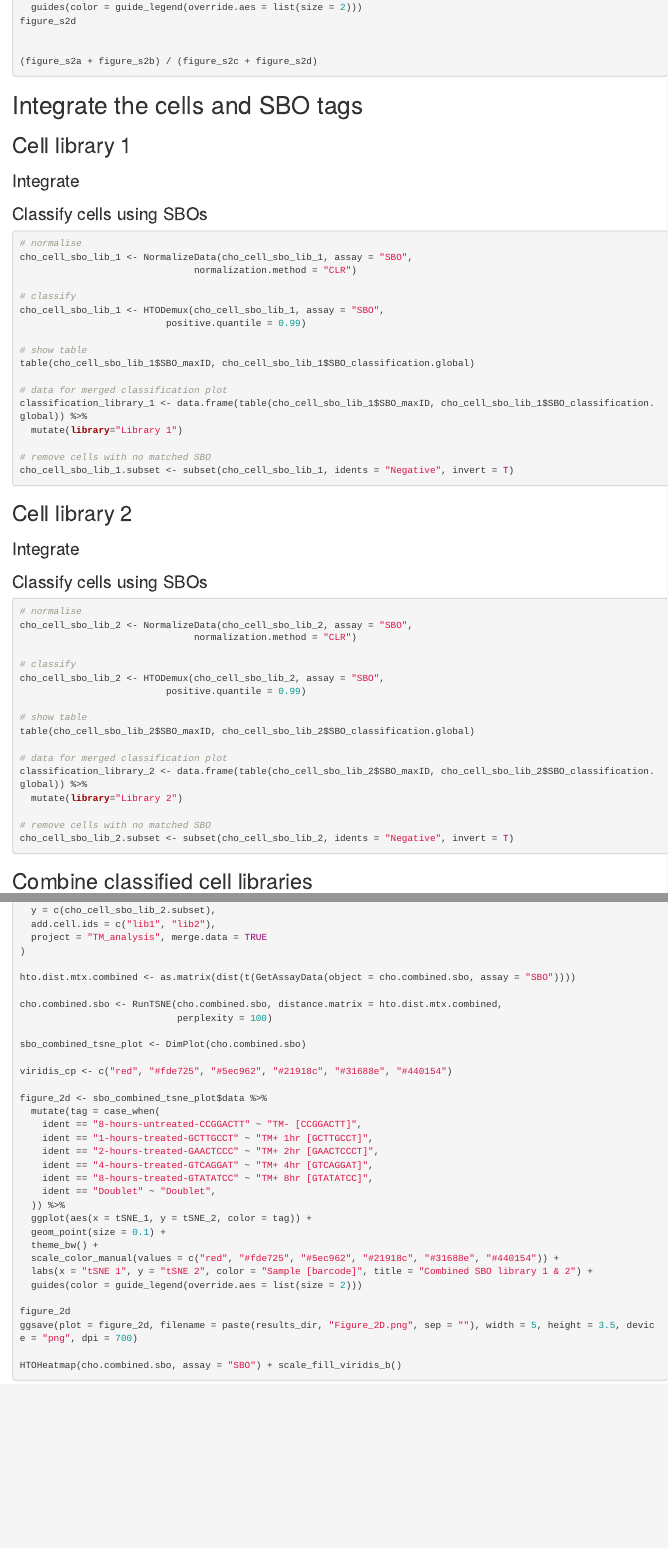
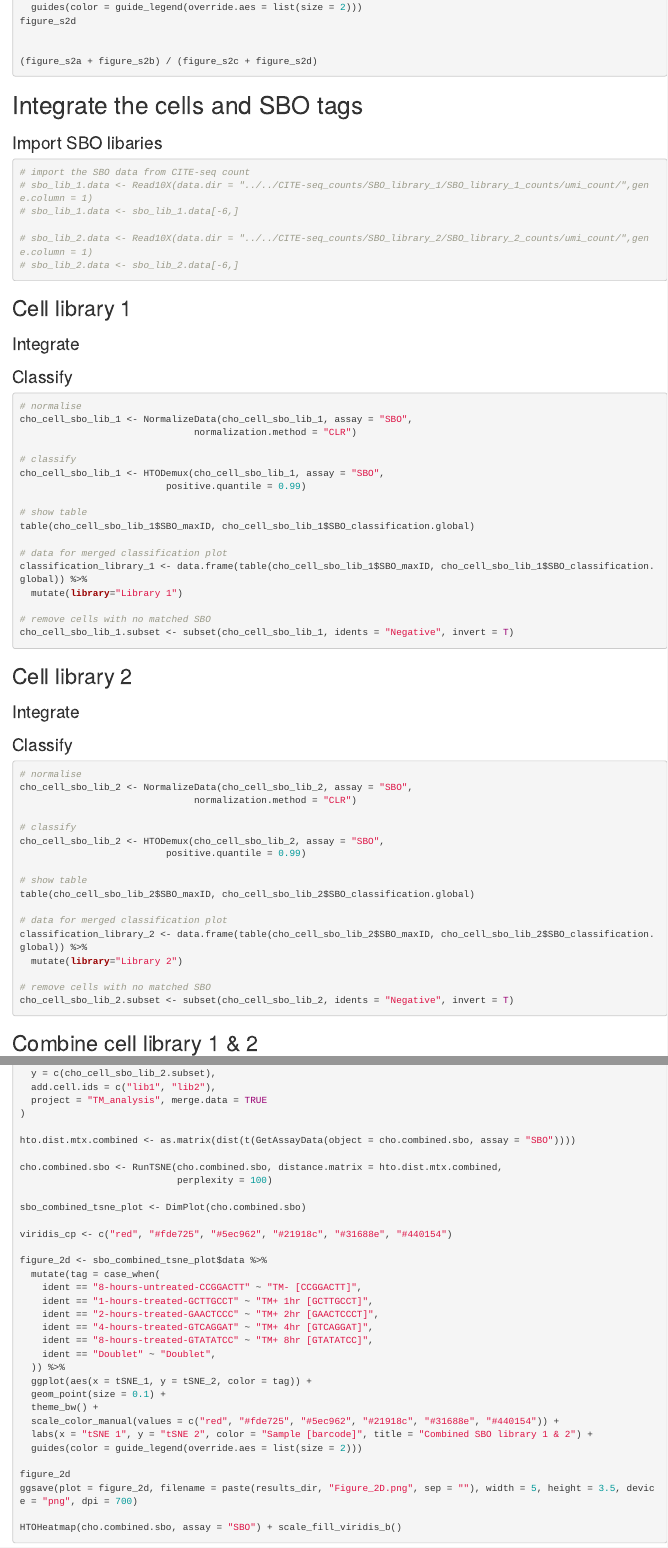
Before and after one commit to clarke-lab/multiplexed_CHO_scrnaseq, an R Markdown document (r_scripts/CHO_cell_SBO_analysis.Rmd): the page in a window 1100 px wide, from 7060 px down, and a second part further down, joined at a grey line. Rendered offline with R 4.5, knitr and Pandoc, with nearby package versions; the code chunks are not run, so their results and figures are left out.

Commit message:
Update CHO_cell_SBO_analysis.Rmd

````diff
--- a/r_scripts/CHO_cell_SBO_analysis.Rmd
+++ b/r_scripts/CHO_cell_SBO_analysis.Rmd
@@ -467,13 +467,22 @@ figure_s2d
 ```
 
 # Integrate the cells and SBO tags
-## Cell library 1
-### Integrate
-```{r message=FALSE, warning=FALSE, include=FALSE}
+
+### Import SBO libaries
+```{r}
 # import the SBO data from CITE-seq count
 # sbo_lib_1.data <- Read10X(data.dir = "../../CITE-seq_counts/SBO_library_1/SBO_library_1_counts/umi_count/",gene.column = 1)
 # sbo_lib_1.data <- sbo_lib_1.data[-6,]
 
+# sbo_lib_2.data <- Read10X(data.dir = "../../CITE-seq_counts/SBO_library_2/SBO_library_2_counts/umi_count/",gene.column = 1)
+# sbo_lib_2.data <- sbo_lib_2.data[-6,]
+
+```
+
+
+## Cell library 1
+### Integrate
+```{r message=FALSE, warning=FALSE, include=FALSE}
 sbo_lib_1.data <- readRDS("~/Documents/sbo_scrnaseq_analysis/results/r_scripts/sbo_lib_1.data.rds")
 
 tagged_cells_seurat_matrix1 <- as.matrix(GetAssayData(object = cell_library_1,
@@ -509,7 +518,7 @@ cho_lib_1_sbo <- as.matrix(sbo_lib_1.data[, cho_lib1_joint_bcs]) # intersect
 cho_cell_sbo_lib_1[["SBO"]] <- CreateAssayObject(counts = cho_lib_1_sbo)
 ```
 
-### Classify cells using SBOs
+### Classify
 ```{r}
 # normalise
 cho_cell_sbo_lib_1 <- NormalizeData(cho_cell_sbo_lib_1, assay = "SBO",
@@ -533,10 +542,6 @@ cho_cell_sbo_lib_1.subset <- subset(cho_cell_sbo_lib_1, idents = "Negative", inv
 ## Cell library 2
 ### Integrate
 ```{r message=FALSE, warning=FALSE, include=FALSE}
-# import the SBO data from CITE-seq count
-# sbo_lib_2.data <- Read10X(data.dir = "../../CITE-seq_counts/SBO_library_2/SBO_library_2_counts/umi_count/",gene.column = 1)
-# sbo_lib_2.data <- sbo_lib_2.data[-6,]
-
 sbo_lib_2.data <- readRDS("~/Documents/sbo_scrnaseq_analysis/results/r_scripts/sbo_lib_2.data.rds")
 
 tagged_cells_seurat_matrix2 <- as.matrix(GetAssayData(object = cell_library_2,
@@ -572,7 +577,7 @@ cho_lib_2_sbo <- as.matrix(sbo_lib_2.data[, cho_lib2_joint_bcs]) # intersect
 cho_cell_sbo_lib_2[["SBO"]] <- CreateAssayObject(counts = cho_lib_2_sbo)
 ```
 
-### Classify cells using SBOs
+### Classify
 ```{r}
 # normalise
 cho_cell_sbo_lib_2 <- NormalizeData(cho_cell_sbo_lib_2, assay = "SBO",
@@ -593,7 +598,7 @@ classification_library_2 <- data.frame(table(cho_cell_sbo_lib_2$SBO_maxID, cho_c
 cho_cell_sbo_lib_2.subset <- subset(cho_cell_sbo_lib_2, idents = "Negative", invert = T)
 ```
 
-## Combine classified cell libraries
+## Combine cell library 1 & 2
 ```{r message=FALSE, warning=FALSE}
 # merge non-negative cells
 cho.combined.sbo <- merge(cho_cell_sbo_lib_1.subset,
````
